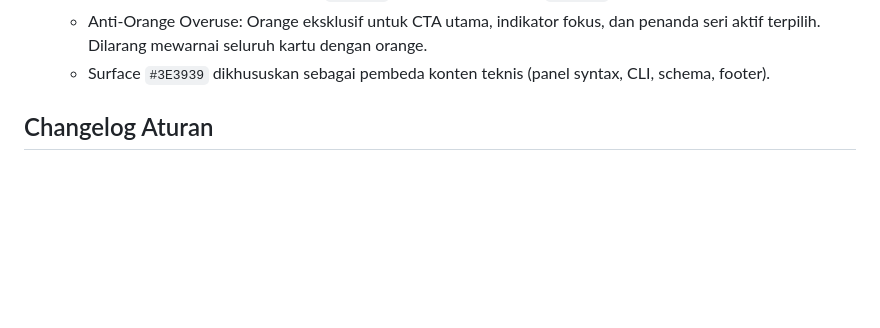
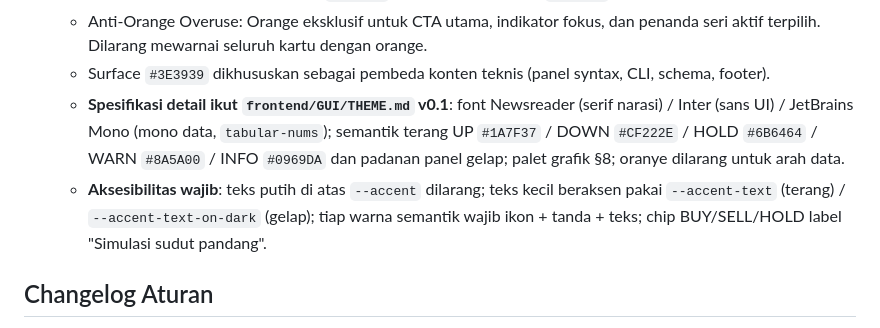
Before and after one commit to Josshua-DSA/ARCAS, a Markdown page: context/RULES.md, the part around the change. Drawn GitHub-style; blank space fills up the shorter version.

```diff
--- a/context/RULES.md
+++ b/context/RULES.md
@@ -149,6 +149,8 @@ ML: probabilitas + tema + kalibrasi usul. Backend: direction/confidence/agregasi
    - **Token Warna 65/20/10/5**: Base off-white `#F6F4F4` (65%), Typography deep charcoal `#2C2727` (20%), Technical Surface dark warm gray `#3E3939` (10%), Accent orange `#FF7517` (5%).
    - Anti-Orange Overuse: Orange eksklusif untuk CTA utama, indikator fokus, dan penanda seri aktif terpilih. Dilarang mewarnai seluruh kartu dengan orange.
    - Surface `#3E3939` dikhususkan sebagai pembeda konten teknis (panel syntax, CLI, schema, footer).
+   - **Spesifikasi detail ikut `frontend/GUI/THEME.md` v0.1**: font Newsreader (serif narasi) / Inter (sans UI) / JetBrains Mono (mono data, `tabular-nums`); semantik terang UP `#1A7F37` / DOWN `#CF222E` / HOLD `#6B6464` / WARN `#8A5A00` / INFO `#0969DA` dan padanan panel gelap; palet grafik §8; oranye dilarang untuk arah data.
+   - **Aksesibilitas wajib**: teks putih di atas `--accent` dilarang; teks kecil beraksen pakai `--accent-text` (terang) / `--accent-text-on-dark` (gelap); tiap warna semantik wajib ikon + tanda + teks; chip BUY/SELL/HOLD label "Simulasi sudut pandang".
 
 ## Changelog Aturan
 - v0.7 — GUI Web kunci: FastAPI (REST JSON) + Vanilla JS + ECharts offline (zero-Node); fallback snapshot beku CLI report tetap didukung; TUI Rich.
```
Also changed, not shown: context/DESIGN.md (+23 -1 lines).
